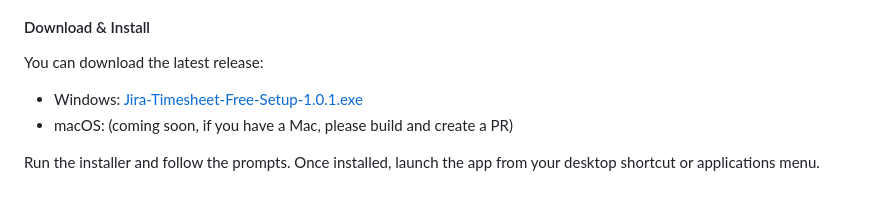
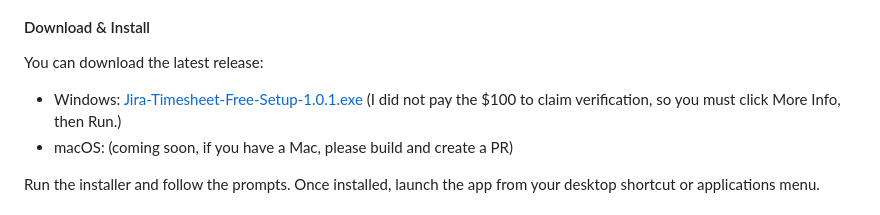
Before and after one commit to adamczyrek/jira-timesheet-free, a Markdown page: README.md, the part around the change. Rendered like a GitHub page.

Commit message:
Update README.md to explain Windows untrusted state.

```diff
--- a/README.md
+++ b/README.md
@@ -14,7 +14,7 @@ The easiest way to use Jira Timesheet Free is with our desktop application, whic
 
 You can download the latest release:
 
-- Windows: [Jira-Timesheet-Free-Setup-1.0.1.exe](https://github.com/adamczyrek/jira-timesheet-free/releases/download/v1.0.1/Jira.Timesheet.Free-Setup-1.0.1.exe)
+- Windows: [Jira-Timesheet-Free-Setup-1.0.1.exe](https://github.com/adamczyrek/jira-timesheet-free/releases/download/v1.0.1/Jira.Timesheet.Free-Setup-1.0.1.exe) (I did not pay the $100 to claim verification, so you must click More Info, then Run.)
 - macOS: (coming soon, if you have a Mac, please build and create a PR)
 
 Run the installer and follow the prompts. Once installed, launch the app from your desktop shortcut or applications menu.
```
